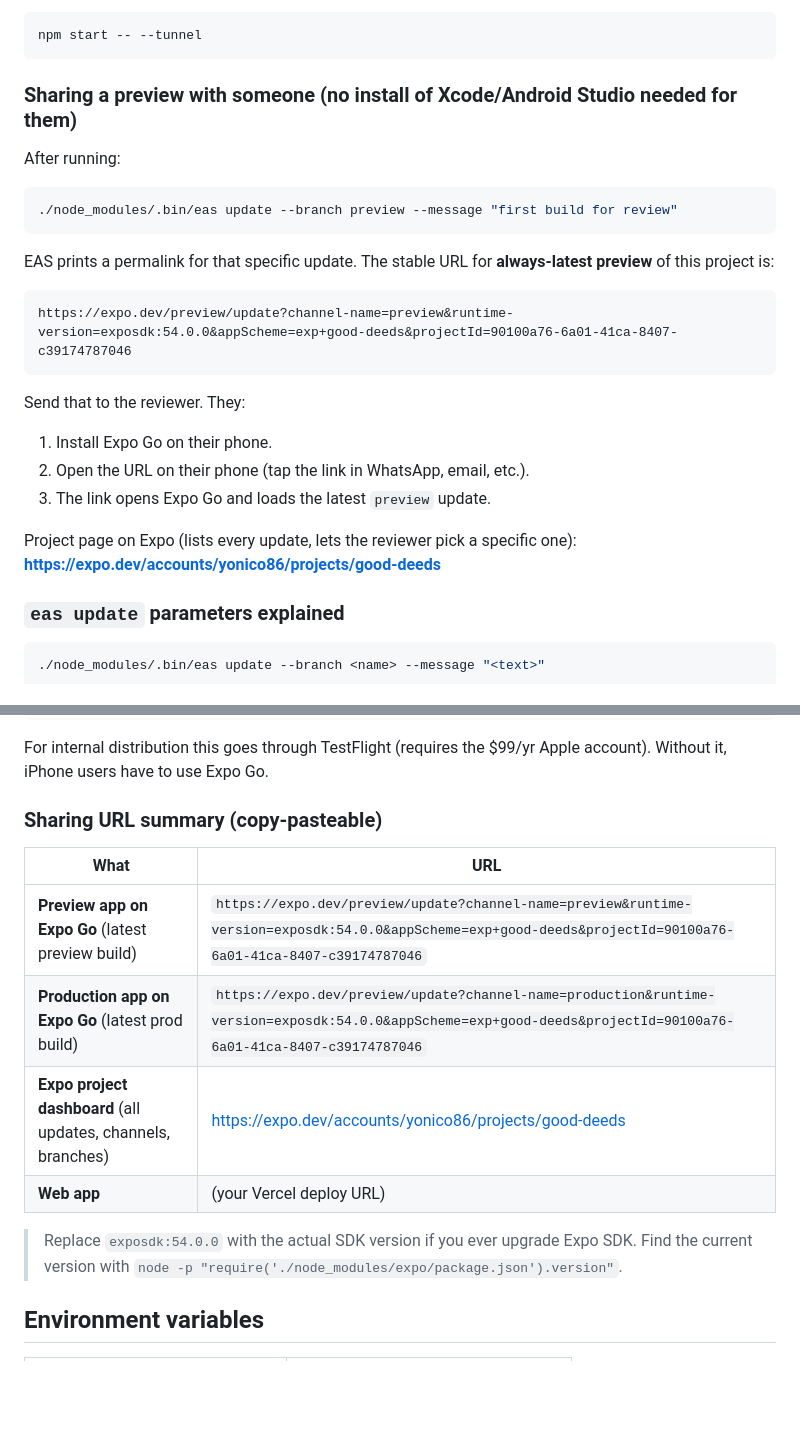
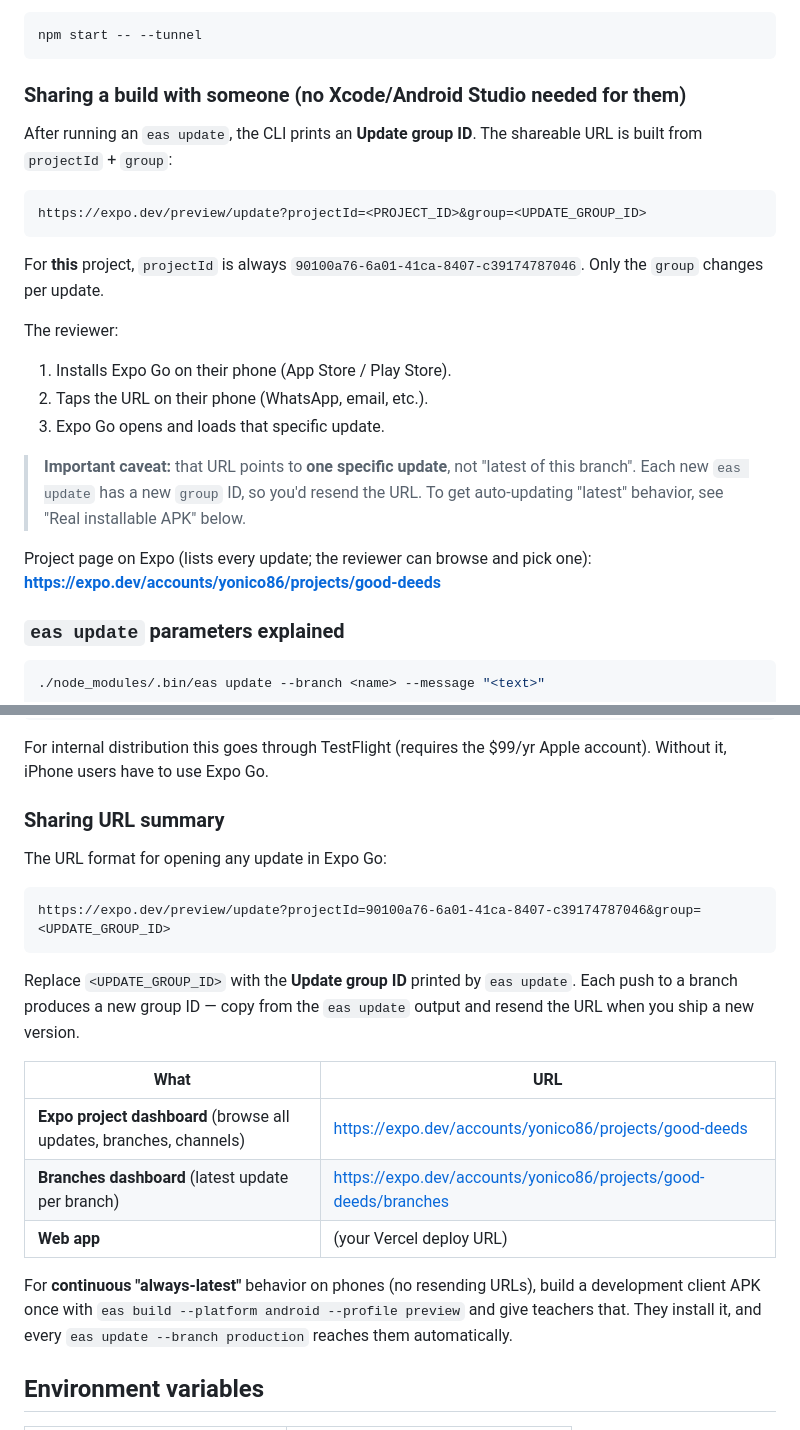
Before and after one commit to yonatancohen/good-deeds, a Markdown page: README.md, 2 parts joined by grey strips. GitHub-like rendering; blank space fills up the shorter version.

Commit message:
Fix EAS share URL format (was missing group param)

````diff
--- a/README.md
+++ b/README.md
@@ -94,26 +94,24 @@ If your phone isn't on the same Wi-Fi (or Wi-Fi blocks peer connections), use tu
 npm start -- --tunnel
 ```
 
-### Sharing a preview with someone (no install of Xcode/Android Studio needed for them)
+### Sharing a build with someone (no Xcode/Android Studio needed for them)
 
-After running:
+After running an `eas update`, the CLI prints an **Update group ID**. The shareable URL is built from `projectId` + `group`:
 
-```bash
-./node_modules/.bin/eas update --branch preview --message "first build for review"
+```
+https://expo.dev/preview/update?projectId=<PROJECT_ID>&group=<UPDATE_GROUP_ID>
 ```
 
-EAS prints a permalink for that specific update. The stable URL for **always-latest preview** of this project is:
+For **this** project, `projectId` is always `90100a76-6a01-41ca-8407-c39174787046`. Only the `group` changes per update.
 
-```
-https://expo.dev/preview/update?channel-name=preview&runtime-version=exposdk:54.0.0&appScheme=exp+good-deeds&projectId=90100a76-6a01-41ca-8407-c39174787046
-```
+The reviewer:
+1. Installs Expo Go on their phone (App Store / Play Store).
+2. Taps the URL on their phone (WhatsApp, email, etc.).
+3. Expo Go opens and loads that specific update.
 
-Send that to the reviewer. They:
-1. Install Expo Go on their phone.
-2. Open the URL on their phone (tap the link in WhatsApp, email, etc.).
-3. The link opens Expo Go and loads the latest `preview` update.
+> **Important caveat:** that URL points to **one specific update**, not "latest of this branch". Each new `eas update` has a new `group` ID, so you'd resend the URL. To get auto-updating "latest" behavior, see "Real installable APK" below.
 
-Project page on Expo (lists every update, lets the reviewer pick a specific one): **https://expo.dev/accounts/yonico86/projects/good-deeds**
+Project page on Expo (lists every update; the reviewer can browse and pick one): **https://expo.dev/accounts/yonico86/projects/good-deeds**
 
 ### `eas update` parameters explained
 
@@ -200,16 +198,23 @@ EAS builds it on their servers (free tier: 30 builds / month). When done, EAS pr
 
 For internal distribution this goes through TestFlight (requires the $99/yr Apple account). Without it, iPhone users have to use Expo Go.
 
-### Sharing URL summary (copy-pasteable)
+### Sharing URL summary
+
+The URL format for opening any update in Expo Go:
+
+```
+https://expo.dev/preview/update?projectId=90100a76-6a01-41ca-8407-c39174787046&group=<UPDATE_GROUP_ID>
+```
+
+Replace `<UPDATE_GROUP_ID>` with the **Update group ID** printed by `eas update`. Each push to a branch produces a new group ID — copy from the `eas update` output and resend the URL when you ship a new version.
 
 | What | URL |
 |---|---|
-| **Preview app on Expo Go** (latest preview build) | `https://expo.dev/preview/update?channel-name=preview&runtime-version=exposdk:54.0.0&appScheme=exp+good-deeds&projectId=90100a76-6a01-41ca-8407-c39174787046` |
-| **Production app on Expo Go** (latest prod build) | `https://expo.dev/preview/update?channel-name=production&runtime-version=exposdk:54.0.0&appScheme=exp+good-deeds&projectId=90100a76-6a01-41ca-8407-c39174787046` |
-| **Expo project dashboard** (all updates, channels, branches) | https://expo.dev/accounts/yonico86/projects/good-deeds |
+| **Expo project dashboard** (browse all updates, branches, channels) | https://expo.dev/accounts/yonico86/projects/good-deeds |
+| **Branches dashboard** (latest update per branch) | https://expo.dev/accounts/yonico86/projects/good-deeds/branches |
 | **Web app** | (your Vercel deploy URL) |
 
-> Replace `exposdk:54.0.0` with the actual SDK version if you ever upgrade Expo SDK. Find the current version with `node -p "require('./node_modules/expo/package.json').version"`.
+For **continuous "always-latest"** behavior on phones (no resending URLs), build a development client APK once with `eas build --platform android --profile preview` and give teachers that. They install it, and every `eas update --branch production` reaches them automatically.
 
 ## Environment variables
 
````
